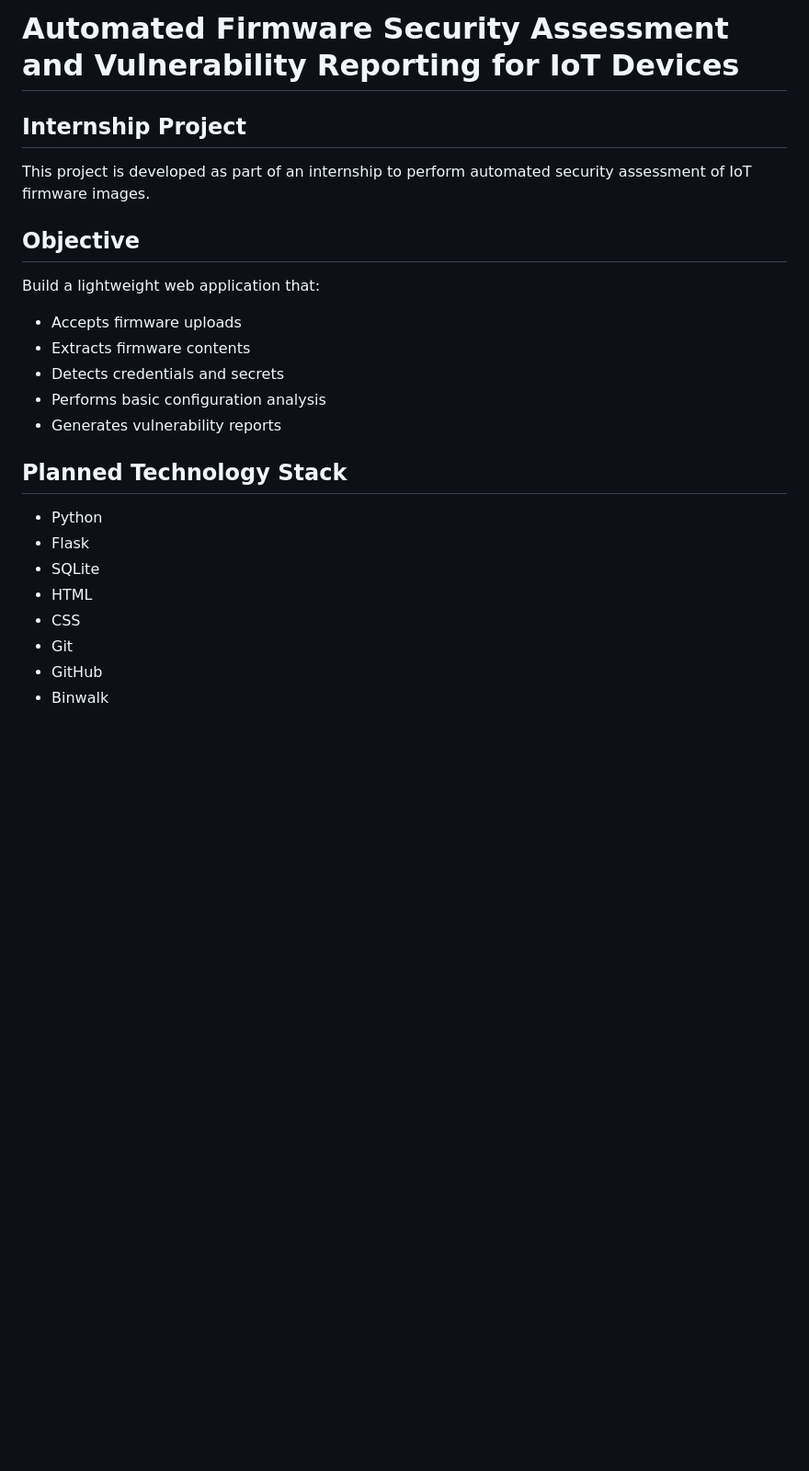
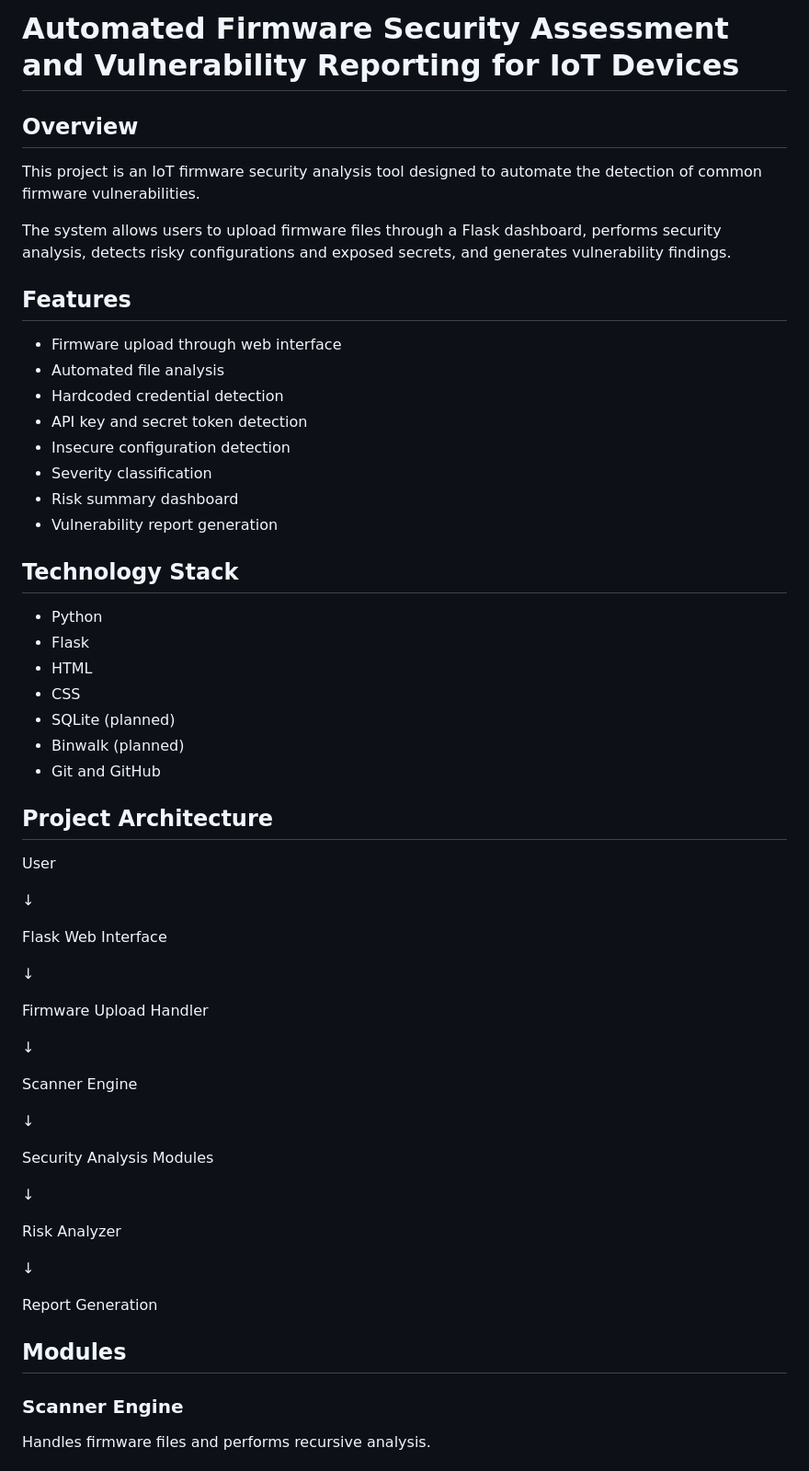
Before and after one commit to smruthinayak2006/Firmware_Security_Assessment, a Markdown page: README.md, the part around one of its changes. Shown at 92% size. Rendered like a GitHub page; blank space fills up the shorter version.

Commit message:
Update README with project documentation and screenshots

```diff
--- a/README.md
+++ b/README.md
@@ -1,26 +1,75 @@
 # Automated Firmware Security Assessment and Vulnerability Reporting for IoT Devices
 
-## Internship Project
 
-This project is developed as part of an internship to perform automated security assessment of IoT firmware images.
+## Overview
 
-## Objective
+This project is an IoT firmware security analysis tool designed to automate the detection of common firmware vulnerabilities.
 
-Build a lightweight web application that:
+The system allows users to upload firmware files through a Flask dashboard, performs security analysis, detects risky configurations and exposed secrets, and generates vulnerability findings.
 
-- Accepts firmware uploads
-- Extracts firmware contents
-- Detects credentials and secrets
-- Performs basic configuration analysis
-- Generates vulnerability reports
 
-## Planned Technology Stack
+
+## Features
+
+- Firmware upload through web interface
+- Automated file analysis
+- Hardcoded credential detection
+- API key and secret token detection
+- Insecure configuration detection
+- Severity classification
+- Risk summary dashboard
+- Vulnerability report generation
+
+
+
+## Technology Stack
 
 - Python
 - Flask
-- SQLite
 - HTML
 - CSS
-- Git
-- GitHub
-- Binwalk
+- SQLite (planned)
+- Binwalk (planned)
+- Git and GitHub
+
+
+
+## Project Architecture
+
+
+User
+
+↓
+
+Flask Web Interface
+
+↓
+
+Firmware Upload Handler
+
+↓
+
+Scanner Engine
+
+↓
+
+Security Analysis Modules
+
+↓
+
+Risk Analyzer
+
+↓
+
+Report Generation
+
+
+
+## Modules
+
+
+### Scanner Engine
+
+Handles firmware files and performs recursive analysis.
+
+
```
Also changed, not shown: other parts of README.md (+55 -12 lines), screenshots/day10_dynamic_scan.png.png (added).
